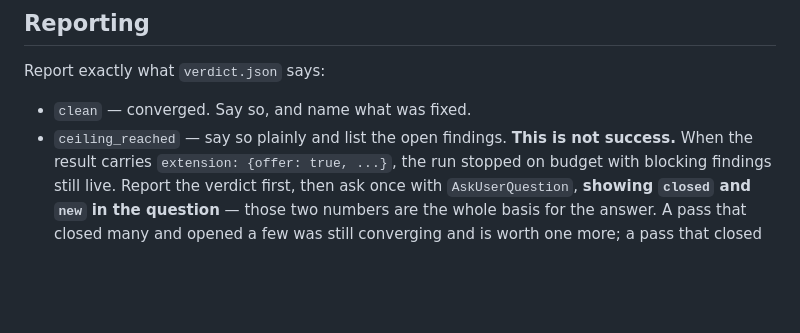
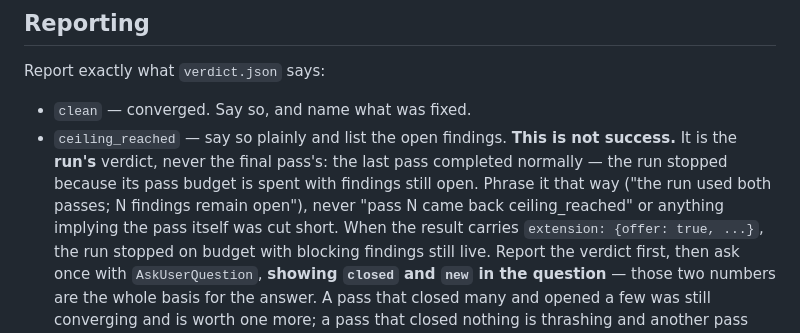
Before and after one commit to karakijihad/trio-cc, a Markdown page: skills/trio-audit/SKILL.md, the part around the change. Rendered like a GitHub page; blank space fills up the shorter version.

Commit message:
docs(skill): attribute ceiling_reached to the run, not the final pass
"Pass 2 came back ceiling_reached" implies the pass was cut short. It
was not: the last pass completes normally, and the ceiling is the run
saying its pass budget is spent with findings still open. The reporting
section now says how to phrase that.

Co-Authored-By: Claude Fable 5 <noreply@anthropic.com>

```diff
--- a/skills/trio-audit/SKILL.md
+++ b/skills/trio-audit/SKILL.md
@@ -167,6 +167,11 @@ Report exactly what `verdict.json` says:
 
 - `clean` — converged. Say so, and name what was fixed.
 - `ceiling_reached` — say so plainly and list the open findings. **This is not success.**
+  It is the **run's** verdict, never the final pass's: the last pass completed
+  normally — the run stopped because its pass budget is spent with findings
+  still open. Phrase it that way ("the run used both passes; N findings remain
+  open"), never "pass N came back ceiling_reached" or anything implying the
+  pass itself was cut short.
   When the result carries `extension: {offer: true, ...}`, the run stopped on
   budget with blocking findings still live. Report the verdict first, then ask
   once with `AskUserQuestion`, **showing `closed` and `new` in the question** —
```
